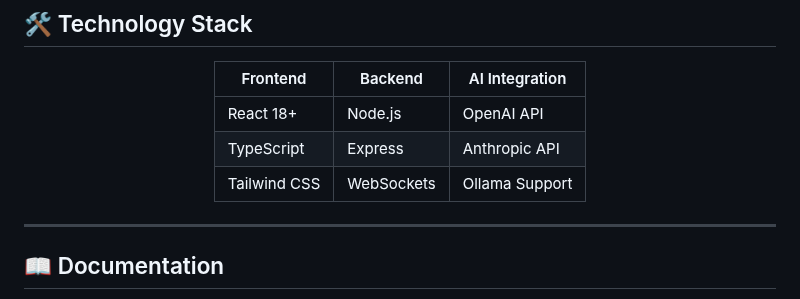
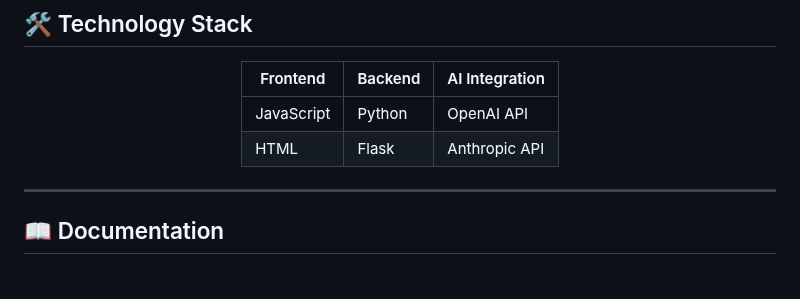
Before and after one commit to MLBott/Moodweaver, a Markdown page: README.md, the part around one of its changes. Rendered like a GitHub page.

```diff
--- a/README.md
+++ b/README.md
@@ -126,9 +128,8 @@ Setup your LLM provider in settings interface
 
 | Frontend | Backend | AI Integration |
 |----------|---------|----------------|
-| React 18+ | Node.js | OpenAI API |
-| TypeScript | Express | Anthropic API |
-| Tailwind CSS | WebSockets | Ollama Support |
+| JavaScript | Python | OpenAI API |
+| HTML | Flask | Anthropic API |
 
 </div>
 
```
Also changed, not shown: other parts of README.md (+2 -0 lines).
